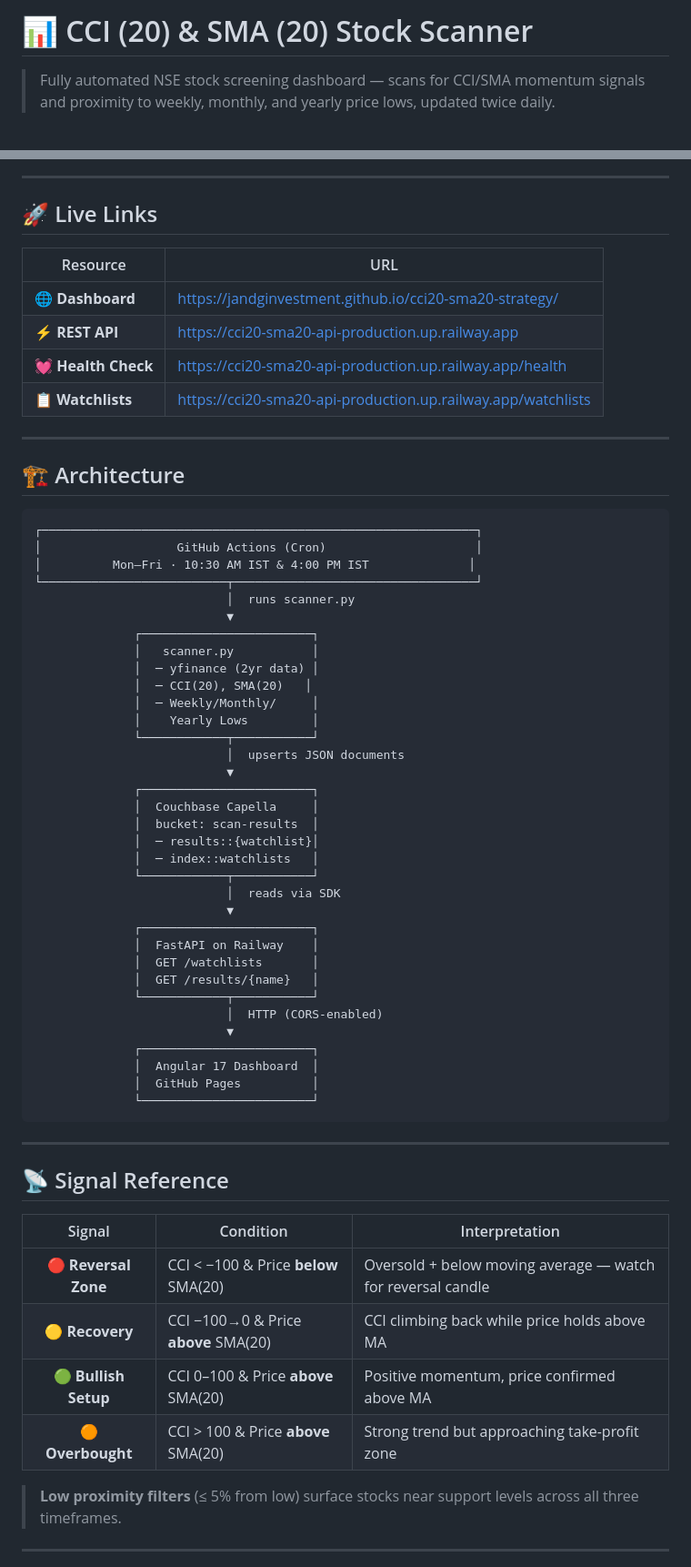
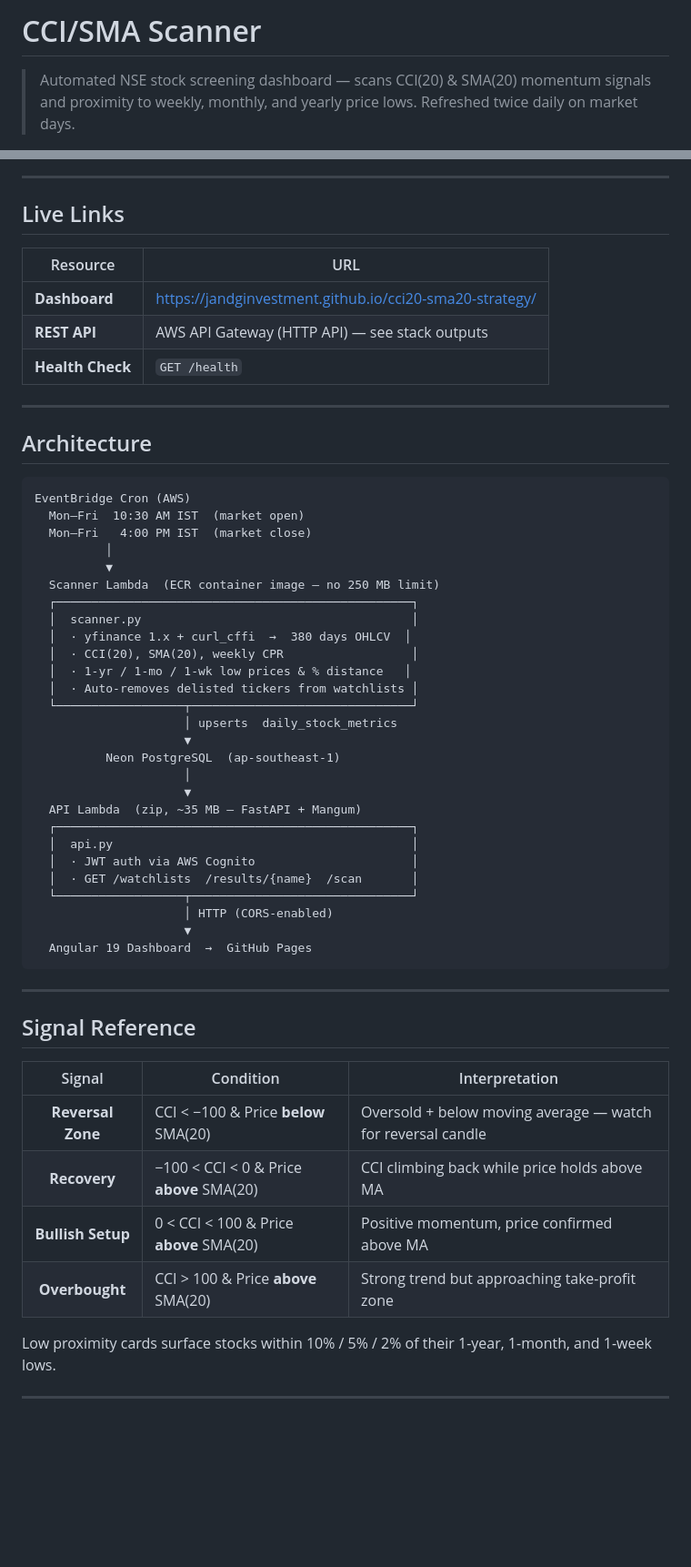
Before and after one commit to jandginvestment/cci20-sma20-strategy, a Markdown page: README.md, 2 parts joined by grey strips. Shown at 91% size. GitHub-like rendering; blank space fills up the shorter version.

````diff
--- a/README.md
+++ b/README.md
@@ -1,5 +1,5 @@
-# 📊 CCI (20) & SMA (20) Stock Scanner
+# CCI/SMA Scanner
 
-> Fully automated NSE stock screening dashboard — scans for CCI/SMA momentum signals and proximity to weekly, monthly, and yearly price lows, updated twice daily.
+> Automated NSE stock screening dashboard — scans CCI(20) & SMA(20) momentum signals and proximity to weekly, monthly, and yearly price lows. Refreshed twice daily on market days.
 
 [![Live Dashboard](https://img.shields.io/badge/Live%20Dashboard-GitHub%20Pages-blue?style=for-the-badge&logo=github)](https://jandginvestment.github.io/cci20-sma20-strategy/)
@@ -9,68 +9,60 @@
 
 ---
 
-## 🚀 Live Links
+## Live Links
 
 | Resource | URL |
 |---|---|
-| 🌐 **Dashboard** | https://jandginvestment.github.io/cci20-sma20-strategy/ |
-| ⚡ **REST API** | https://cci20-sma20-api-production.up.railway.app |
-| 💓 **Health Check** | https://cci20-sma20-api-production.up.railway.app/health |
-| 📋 **Watchlists** | https://cci20-sma20-api-production.up.railway.app/watchlists |
+| **Dashboard** | https://jandginvestment.github.io/cci20-sma20-strategy/ |
+| **REST API** | AWS API Gateway (HTTP API) — see stack outputs |
+| **Health Check** | `GET /health` |
 
 ---
 
-## 🏗️ Architecture
+## Architecture
 
 ```
-┌─────────────────────────────────────────────────────────────┐
-│                   GitHub Actions (Cron)                     │
-│          Mon–Fri · 10:30 AM IST & 4:00 PM IST              │
-└──────────────────────────┬──────────────────────────────────┘
-                           │  runs scanner.py
-                           ▼
-              ┌────────────────────────┐
-              │   scanner.py           │
-              │  ─ yfinance (2yr data) │
-              │  ─ CCI(20), SMA(20)   │
-              │  ─ Weekly/Monthly/     │
-              │    Yearly Lows         │
-              └────────────┬───────────┘
-                           │  upserts JSON documents
-                           ▼
-              ┌────────────────────────┐
-              │  Couchbase Capella     │
-              │  bucket: scan-results  │
-              │  ─ results::{watchlist}│
-              │  ─ index::watchlists   │
-              └────────────┬───────────┘
-                           │  reads via SDK
-                           ▼
-              ┌────────────────────────┐
-              │  FastAPI on Railway    │
-              │  GET /watchlists       │
-              │  GET /results/{name}   │
-              └────────────┬───────────┘
-                           │  HTTP (CORS-enabled)
-                           ▼
-              ┌────────────────────────┐
-              │  Angular 17 Dashboard  │
-              │  GitHub Pages          │
-              └────────────────────────┘
+EventBridge Cron (AWS)
+  Mon–Fri  10:30 AM IST  (market open)
+  Mon–Fri   4:00 PM IST  (market close)
+          │
+          ▼
+  Scanner Lambda  (ECR container image — no 250 MB limit)
+  ┌──────────────────────────────────────────────────┐
+  │  scanner.py                                      │
+  │  · yfinance 1.x + curl_cffi  →  380 days OHLCV  │
+  │  · CCI(20), SMA(20), weekly CPR                  │
+  │  · 1-yr / 1-mo / 1-wk low prices & % distance   │
+  │  · Auto-removes delisted tickers from watchlists │
+  └──────────────────┬───────────────────────────────┘
+                     │ upserts  daily_stock_metrics
+                     ▼
+          Neon PostgreSQL  (ap-southeast-1)
+                     │
+                     ▼
+  API Lambda  (zip, ~35 MB — FastAPI + Mangum)
+  ┌──────────────────────────────────────────────────┐
+  │  api.py                                          │
+  │  · JWT auth via AWS Cognito                      │
+  │  · GET /watchlists  /results/{name}  /scan       │
+  └──────────────────┬───────────────────────────────┘
+                     │ HTTP (CORS-enabled)
+                     ▼
+  Angular 19 Dashboard  →  GitHub Pages
 ```
 
 ---
 
-## 📡 Signal Reference
+## Signal Reference
 
 | Signal | Condition | Interpretation |
 |:---:|---|---|
-| 🔴 **Reversal Zone** | CCI < −100 & Price **below** SMA(20) | Oversold + below moving average — watch for reversal candle |
-| 🟡 **Recovery** | CCI −100→0 & Price **above** SMA(20) | CCI climbing back while price holds above MA |
-| 🟢 **Bullish Setup** | CCI 0–100 & Price **above** SMA(20) | Positive momentum, price confirmed above MA |
-| 🟠 **Overbought** | CCI > 100 & Price **above** SMA(20) | Strong trend but approaching take-profit zone |
+| **Reversal Zone** | CCI < −100 & Price **below** SMA(20) | Oversold + below moving average — watch for reversal candle |
+| **Recovery** | −100 < CCI < 0 & Price **above** SMA(20) | CCI climbing back while price holds above MA |
+| **Bullish Setup** | 0 < CCI < 100 & Price **above** SMA(20) | Positive momentum, price confirmed above MA |
+| **Overbought** | CCI > 100 & Price **above** SMA(20) | Strong trend but approaching take-profit zone |
 
-> **Low proximity filters** (≤ 5% from low) surface stocks near support levels across all three timeframes.
+Low proximity cards surface stocks within 10% / 5% / 2% of their 1-year, 1-month, and 1-week lows.
 
 ---
 
````
Also changed, not shown: other parts of README.md (+136 -74 lines).
